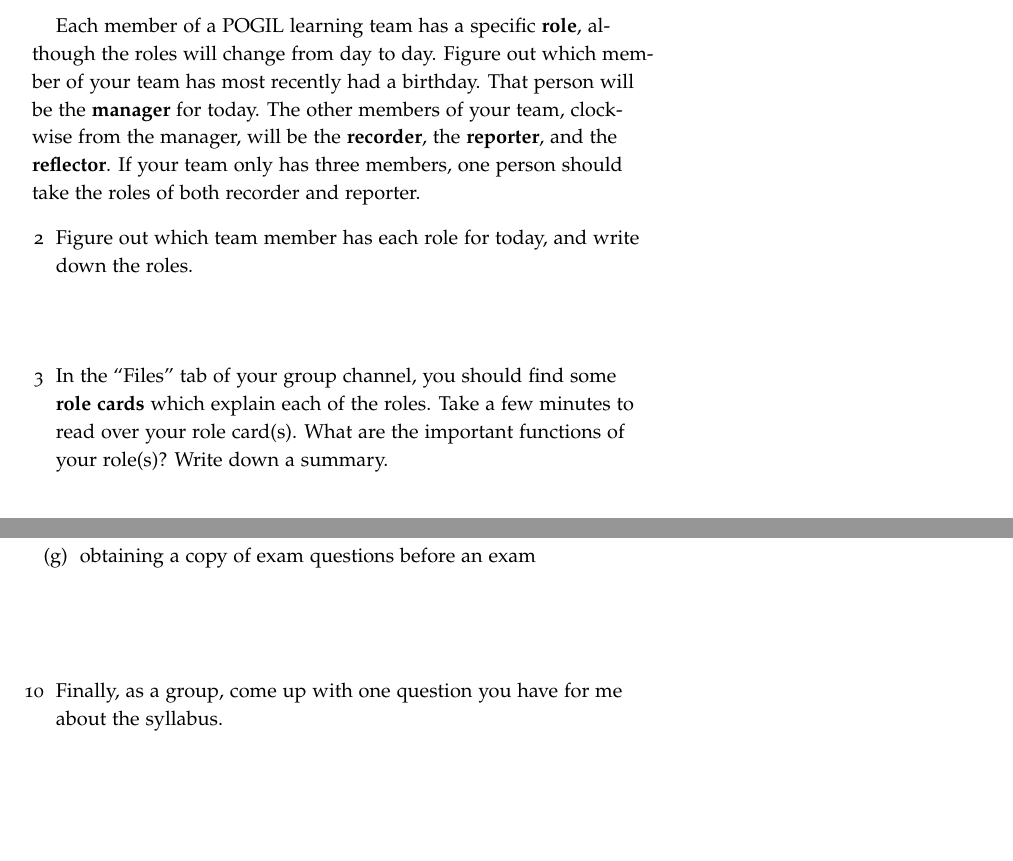
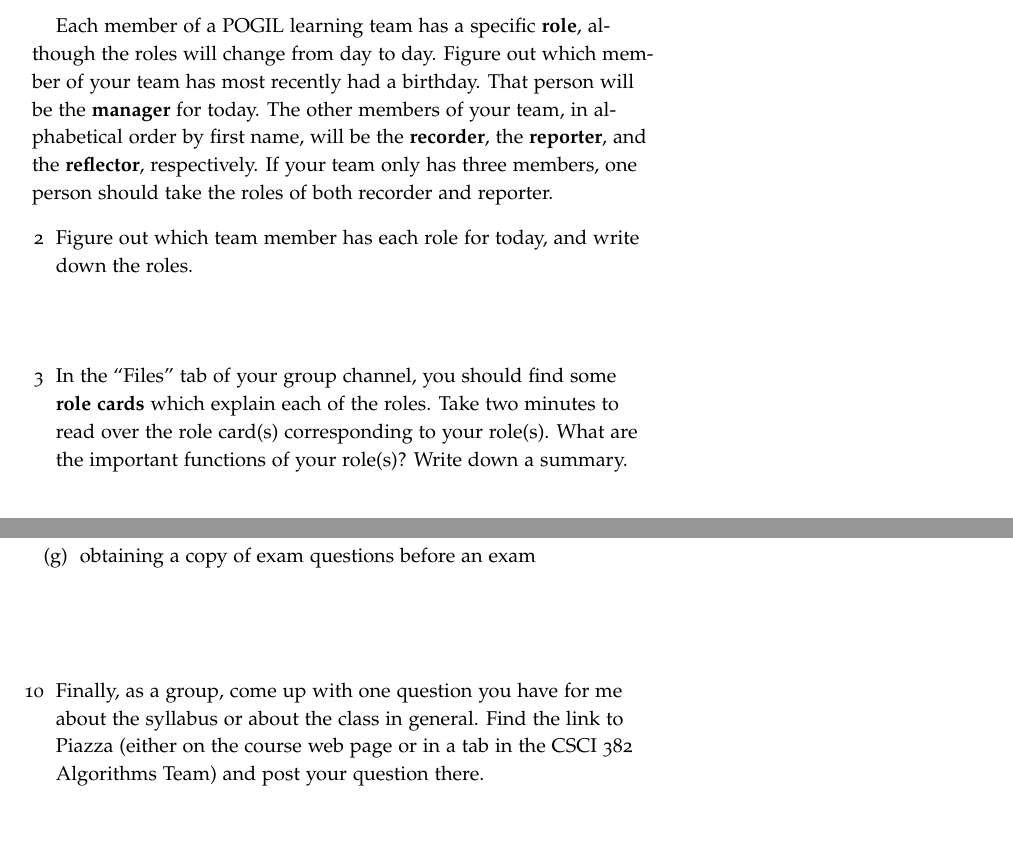
Before and after one commit to byorgey/algorithms-POGIL, a LaTeX document (POGIL-intro/POGIL-intro.tex): two parts of pages 1 and 3 of 3, joined at a grey line, cut so that both start at the same text. Compiled offline with pdfLaTeX; a LaTeX package or settings file that is missing is left out.

Commit message:
final tweaks to POGIL intro activity

```diff
--- a/POGIL-intro/POGIL-intro.tex
+++ b/POGIL-intro/POGIL-intro.tex
@@ -48,10 +48,10 @@ Each member of a POGIL learning team has a specific \textbf{role},
 although the roles will change from day to day.  Figure out which
 member of your team has most recently had a birthday.  That person
 will be the \textbf{manager} for today. The other members of your
-team, clockwise from the manager, will be the \textbf{recorder}, the
-\textbf{reporter}, and the \textbf{reflector}.  If your team only has
-three members, one person should take the roles of both recorder and
-reporter.
+team, in alphabetical order by first name, will be the
+\textbf{recorder}, the \textbf{reporter}, and the \textbf{reflector},
+respectively.  If your team only has three members, one person should
+take the roles of both recorder and reporter.
 
 \begin{questions}
 \item Figure out which team member has each role for today, and write
@@ -61,9 +61,9 @@ reporter.
   \textbf{role cards} which explain each of the roles.
   % The manager should get the provided \textbf{role cards} and
   % distribute them appropriately.
-  Take a few minutes to read over your
-  role card(s).  What are the important functions of your role(s)?
-  Write down a summary.
+  Take two minutes to read over the role card(s) corresponding to your
+  role(s).  What are the important functions of your role(s)?  Write
+  down a summary.
 \item Each team member should take \textbf{one minute} to explain the
   important aspects of their role(s) to the rest of the team.
 \end{questions}
@@ -118,8 +118,10 @@ moving on.
       \item obtaining a copy of exam questions before an exam
       \end{compactenum} \bigskip
 
-    \item Finally, as a group, come up with one question you have for me about
-      the syllabus.
+    \item Finally, as a group, come up with one question you have for
+      me about the syllabus or about the class in general. Find the
+      link to Piazza (either on the course web page or in a tab in the
+      CSCI 382 Algorithms Team) and post your question there.
 \end{questions}
 
 \end{document}
```
